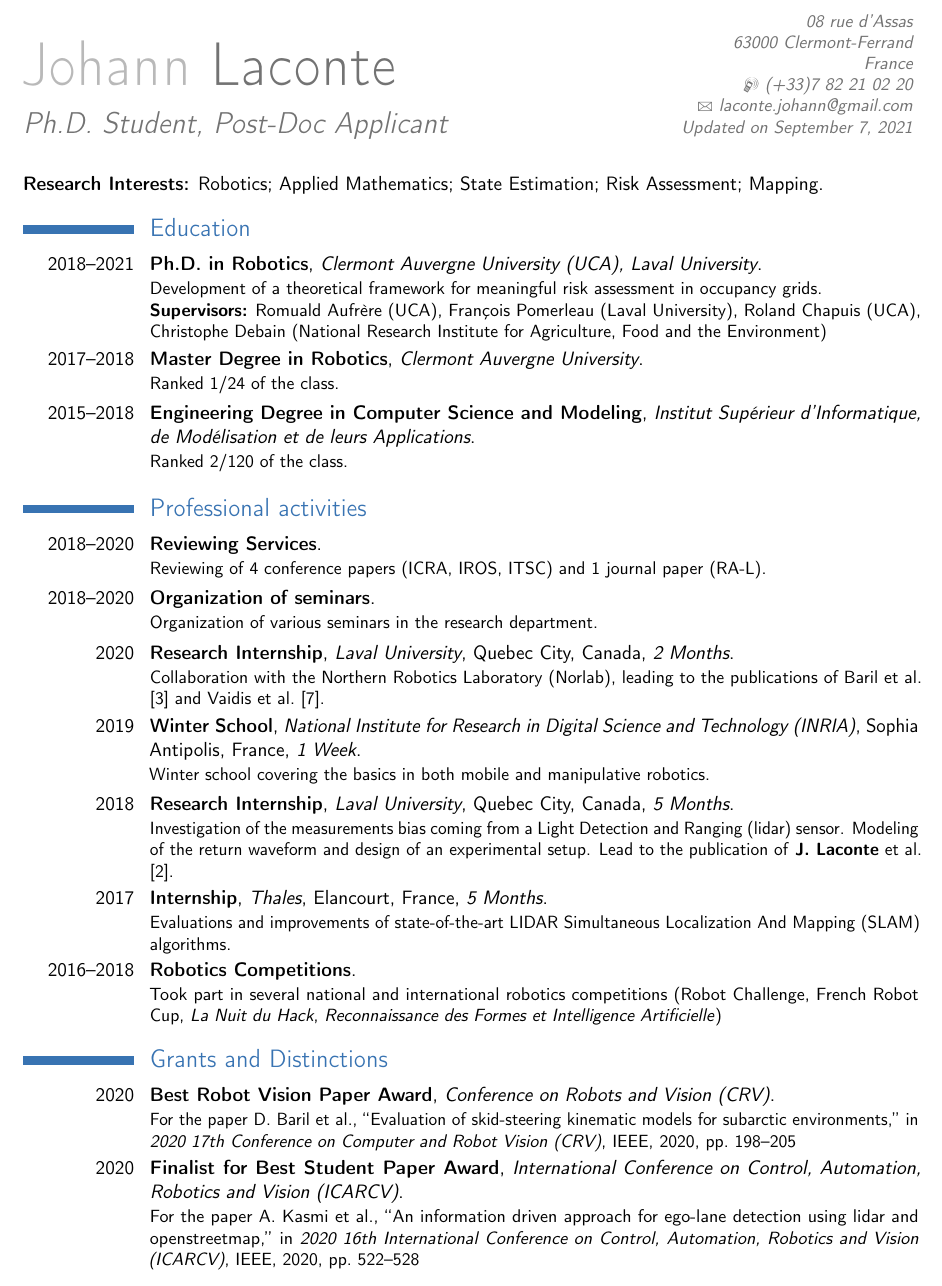
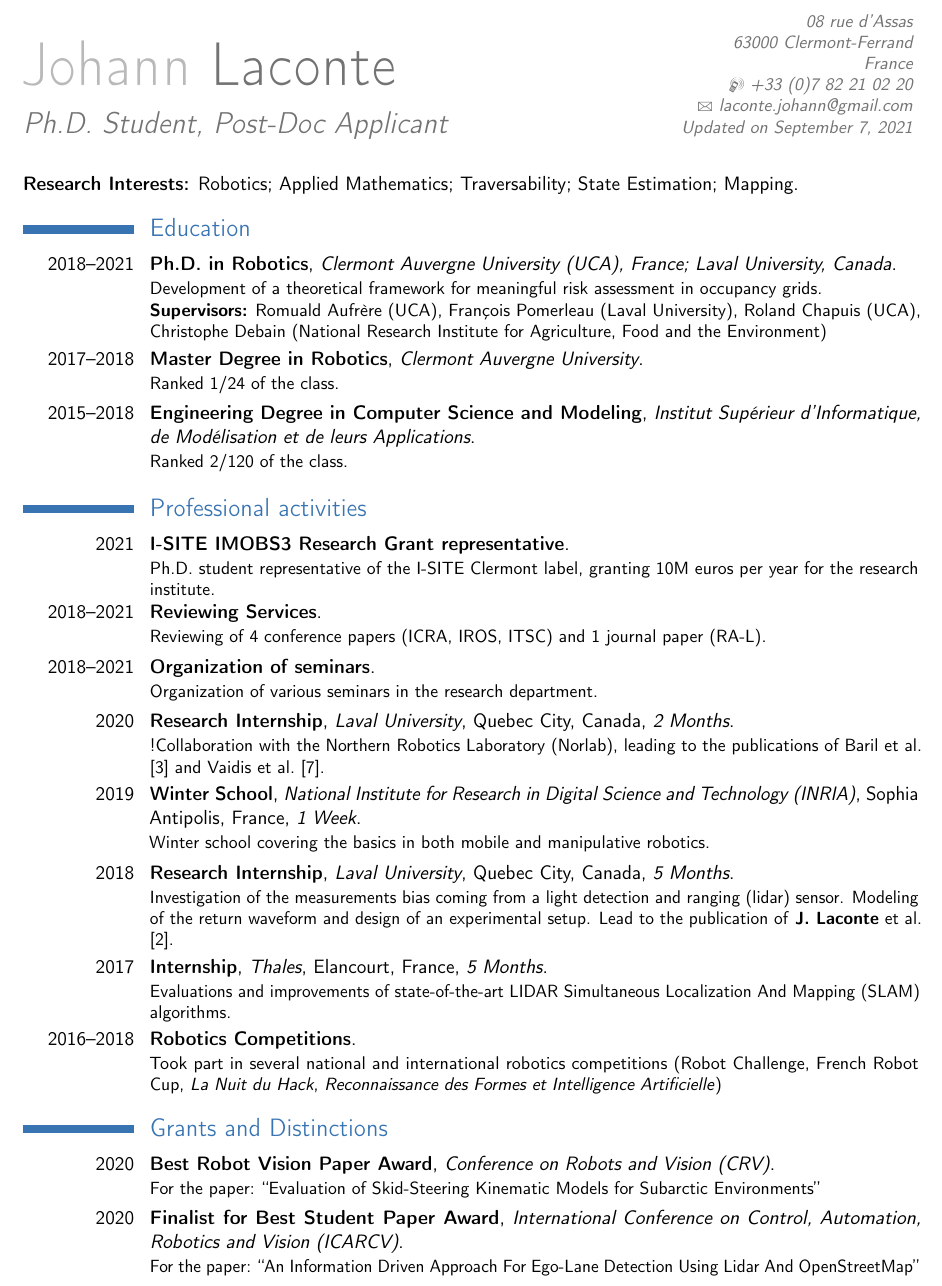
Before and after one commit to JohannLac/academic_resume, a LaTeX CV (main.tex): part of page 1 of 2, cut so that both start at the same text. Compiled offline with pdfLaTeX.

Commit message:
update cv, add imobs representative

```diff
--- a/main.tex
+++ b/main.tex
@@ -33,7 +33,7 @@ mincitenames=1,
 \name{Johann}{Laconte}
 \title{Ph.D. Student, Post-Doc Applicant}                               % optional, remove / comment the line if not wanted
 \address{08 rue d'Assas}{63000 Clermont-Ferrand}{France}% optional, remove / comment the line if not wanted; the "postcode city" and "country" arguments can be omitted or provided empty
-\phone[mobile]{(+33)7 82 21 02 20}                   % optional, remove / comment the line if not wanted; the optional "type" of the phone can be "mobile" (default), "fixed" or "fax"
+\phone[mobile]{+33 (0)7 82 21 02 20}                   % optional, remove / comment the line if not wanted; the optional "type" of the phone can be "mobile" (default), "fixed" or "fax"
 \email{laconte.johann@gmail.com}                               % optional, remove / comment the line if not wanted
 
 \extrainfo{Updated on \today}                 % optional, remove / comment the line if not wanted
@@ -50,27 +50,30 @@ mincitenames=1,
 %-----       resume       ---------------------------------------------------------
 \makecvtitle
 \vskip-2em
-\textbf{Research Interests:} Robotics; Applied Mathematics; State Estimation; Risk Assessment; Mapping.
+\textbf{Research Interests:} Robotics; Applied Mathematics; Traversability; State Estimation; Mapping.
 \section{Education}
-\cventry{2018--2021}{Ph.D. in Robotics}{Clermont Auvergne University (UCA), Laval University}{}{}{Development of a theoretical framework for meaningful risk assessment in occupancy grids. \\ \textbf{Supervisors:} Romuald Aufrère (UCA), François Pomerleau (Laval University), Roland Chapuis (UCA), Christophe Debain (National Research Institute for Agriculture, Food and the Environment)}  % arguments 3 to 6 can be left empty
+\cventry{2018--2021}{Ph.D. in Robotics}{Clermont Auvergne University (UCA), France; Laval University, Canada}{}{}{Development of a theoretical framework for meaningful risk assessment in occupancy grids. \\ \textbf{Supervisors:} Romuald Aufrère (UCA), François Pomerleau (Laval University), Roland Chapuis (UCA), Christophe Debain (National Research Institute for Agriculture, Food and the Environment)}  % arguments 3 to 6 can be left empty
 \cventry{2017--2018}{Master Degree in Robotics}{Clermont Auvergne University}{}{}{Ranked 1/24 of the class.}
 \cventry{2015--2018}{Engineering Degree in Computer Science and Modeling}{Institut Supérieur d'Informatique, de Modélisation et de leurs Applications}{}{}{Ranked 2/120 of the class.}
 
 \section{Professional activities}
-\cventry{2018--2020}{Reviewing Services}{}{}{}{
+\cventry{2021}{I-SITE IMOBS3 Research Grant representative}{}{}{}{
+	Ph.D. student representative of the I-SITE Clermont label, granting 10M euros per year for the research institute.
+}
+\cventry{2018--2021}{Reviewing Services}{}{}{}{
 	Reviewing of 4 conference papers (ICRA, IROS, ITSC) and 1 journal paper (RA-L).
 }
-\cventry{2018--2020}{Organization of seminars}{}{}{}{
+\cventry{2018--2021}{Organization of seminars}{}{}{}{
 	Organization of various seminars in the research department.
 }
 \cventry{2020}{Research Internship}{Laval University}{Quebec City, Canada}{\textit{2 Months}}{
-	Collaboration with the Northern Robotics Laboratory (Norlab), leading to the publications of \citet{baril2020evaluation} and \citet{vaidis2020improving}.
+	!Collaboration with the Northern Robotics Laboratory (Norlab), leading to the publications of \citet{baril2020evaluation} and \citet{vaidis2020improving}.
 }
 \cventry{2019}{Winter School}{National Institute for Research in Digital Science and Technology (INRIA)}{Sophia Antipolis, France}{\textit{1 Week}}{
 	Winter school covering the basics in both mobile and manipulative robotics.
 }
 \cventry{2018}{Research Internship}{Laval University}{Quebec City, Canada}{\textit{5 Months}}{
-	Investigation of the measurements bias coming from a Light Detection and Ranging (lidar) sensor.
+	Investigation of the measurements bias coming from a light detection and ranging (lidar) sensor.
 	Modeling of the return waveform and design of an experimental setup.
 	Lead to the publication of \citet{laconte2019lidar}.
 }
@@ -82,8 +85,8 @@ Evaluations and improvements of state-of-the-art LIDAR Simultaneous Localization
 }
 
 \section{Grants and Distinctions}
-\cventry{2020}{Best Robot Vision Paper Award}{Conference on Robots and Vision (CRV)}{}{}{For the paper \fullcite{baril2020evaluation}}
-\cventry{2020}{Finalist for Best Student Paper Award}{International Conference on Control, Automation, Robotics and Vision (ICARCV)}{}{}{For the paper \fullcite{kasmi2020information}}
+\cventry{2020}{Best Robot Vision Paper Award}{Conference on Robots and Vision (CRV)}{}{}{For the paper: \citetitle{baril2020evaluation}}
+\cventry{2020}{Finalist for Best Student Paper Award}{International Conference on Control, Automation, Robotics and Vision (ICARCV)}{}{}{For the paper: \citetitle{kasmi2020information}}
 \cventry{2018}{Doctoral Research Grant}{\textit{Innovative Mobility: Smart and Sustainable Solutions (IMOBS3) Program}}{}{}{}
 \cventry{2018}{Graduate Research Grant}{\textit{WOW! Wide Open to the World Program from I-Site CAP2025 project}}{}{}{}
 
```
Also changed, not shown: biblio.bib (+1 -1 lines), JohannLaconte.pdf, main.pdf, main.tex (2 more changed lines).
